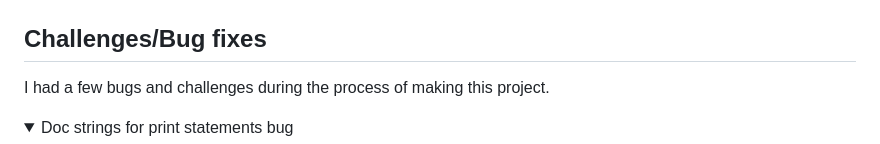
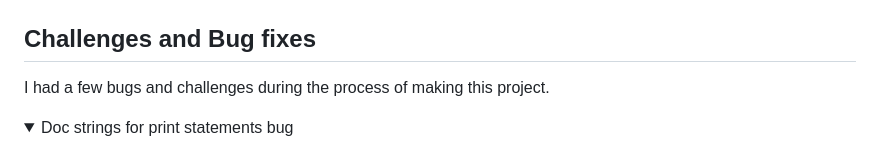
Before and after one commit to BreakellrZ/Murder_Mystery, a Markdown page: README.md, the part around the change printed below. Drawn GitHub-style; folded sections open.

Commit message:
Fixed challenges and bug fixes link from tale of contents in README file

```diff
--- a/README.md
+++ b/README.md
@@ -202,7 +202,7 @@ I used Ci Python Linter by code institute to validate my code. At first I had a
 
 ![Python Linter](documentation/ci_python_linter.png)
 
-## Challenges/Bug fixes
+## Challenges and Bug fixes
 
 I had a few bugs and challenges during the process of making this project.
 
```
Also changed, not shown: other parts of README.md (+1 -1 lines).
